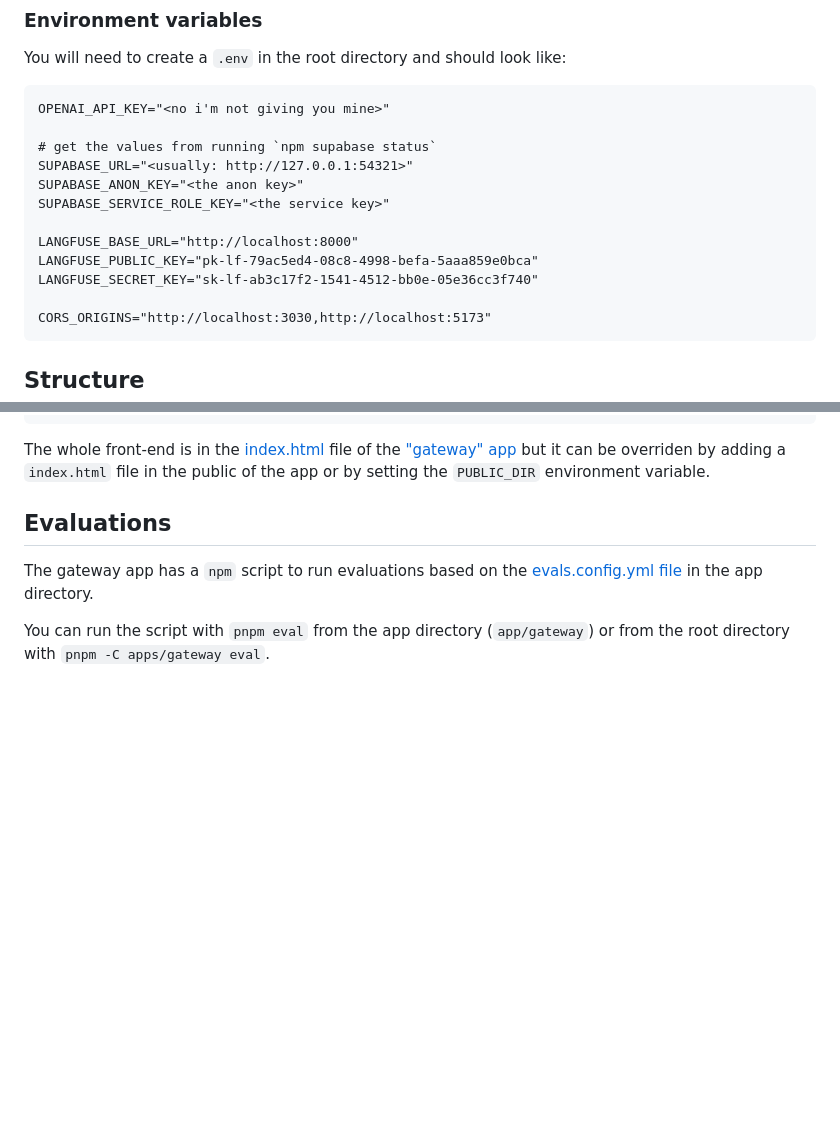
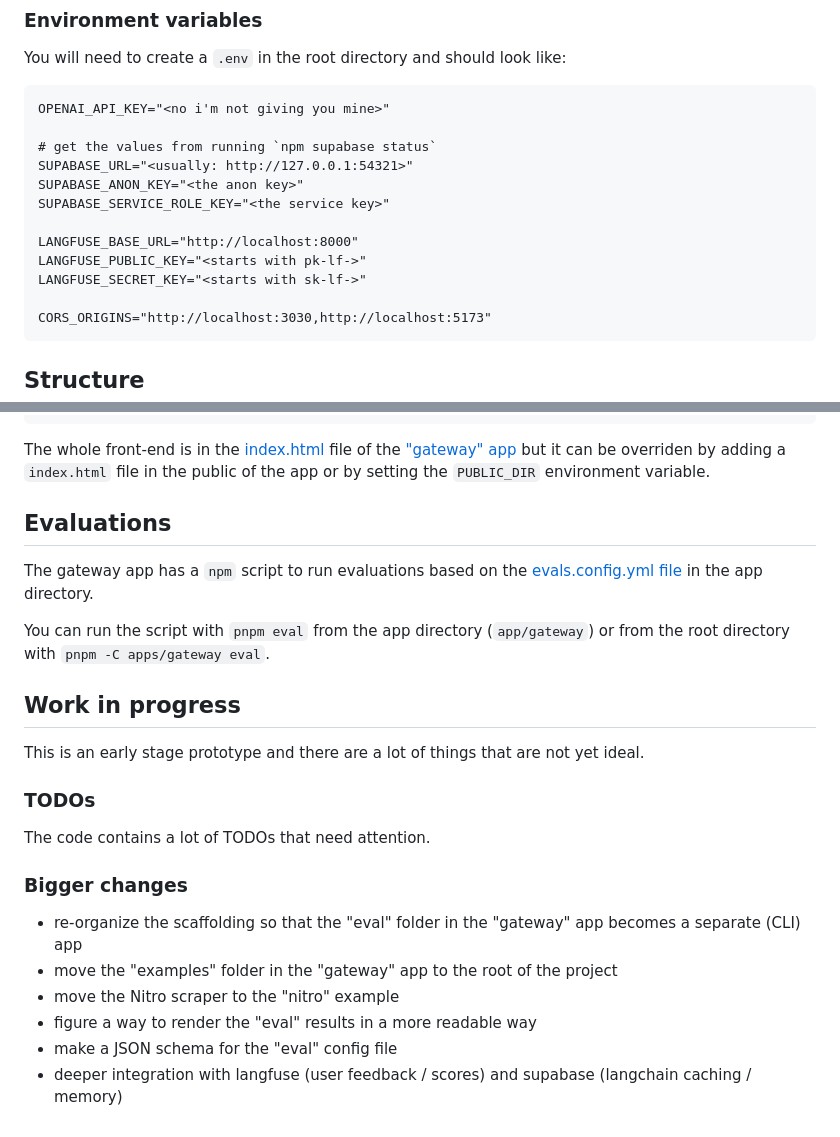
Before and after one commit to zeropaper/dupachain, a Markdown page: README.md, 2 parts joined by grey strips. GitHub-like rendering; blank space fills up the shorter version.

````diff
--- a/README.md
+++ b/README.md
@@ -59,8 +60,8 @@ SUPABASE_ANON_KEY="<the anon key>"
 SUPABASE_SERVICE_ROLE_KEY="<the service key>"
 
 LANGFUSE_BASE_URL="http://localhost:8000"
-LANGFUSE_PUBLIC_KEY="pk-lf-79ac5ed4-08c8-4998-befa-5aaa859e0bca"
-LANGFUSE_SECRET_KEY="sk-lf-ab3c17f2-1541-4512-bb0e-05e36cc3f740"
+LANGFUSE_PUBLIC_KEY="<starts with pk-lf->"
+LANGFUSE_SECRET_KEY="<starts with sk-lf->"
 
 CORS_ORIGINS="http://localhost:3030,http://localhost:5173"
 ```
@@ -98,7 +99,25 @@ environment variable.
 
 ## Evaluations
 
-The gateway app has a `npm` script to run evaluations based on the [evals.config.yml file](./apps/gateway/evals.config.yml) in the app directory.
+The gateway app has a `npm` script to run evaluations based on the
+[evals.config.yml file](./apps/gateway/evals.config.yml) in the app directory.
 
 You can run the script with `pnpm eval` from the app directory (`app/gateway`)
 or from the root directory with `pnpm -C apps/gateway eval`.
+
+## Work in progress
+
+This is an early stage prototype and there are a lot of things that are not yet ideal.
+
+### TODOs
+
+The code contains a lot of TODOs that need attention.
+
+### Bigger changes
+
+- re-organize the scaffolding so that the "eval" folder in the "gateway" app becomes a separate (CLI) app
+- move the "examples" folder in the "gateway" app to the root of the project
+- move the Nitro scraper to the "nitro" example
+- figure a way to render the "eval" results in a more readable way
+- make a JSON schema for the "eval" config file
+- deeper integration with langfuse (user feedback / scores) and supabase (langchain caching / memory)
````
Also changed, not shown: other parts of README.md (+2 -1 lines).
